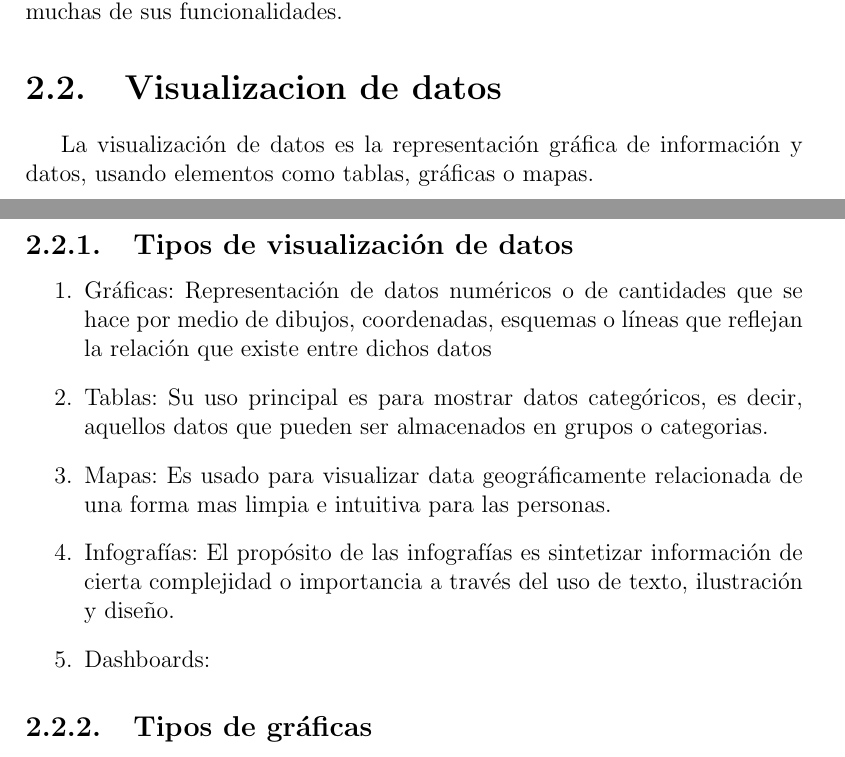
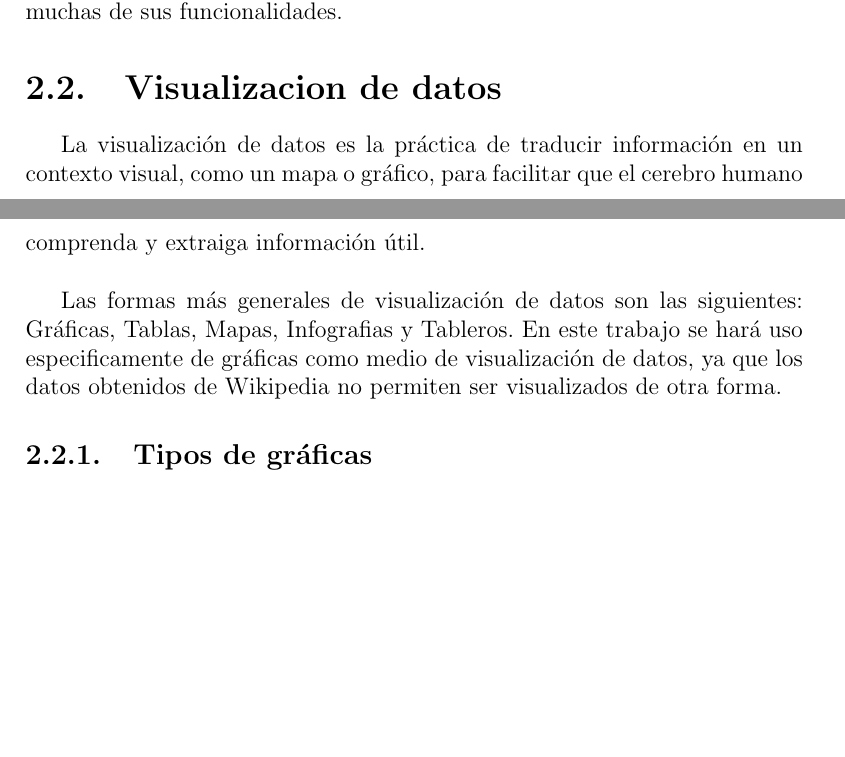
Before and after one commit to adrianjmejias/TrabajoEspecialDeGrado, a LaTeX document (main.tex, which reads teg/MarcoTeorico/VisualizacionDatos.tex): two parts of pages 7 and 8 of 9, joined at a grey line, cut so that both start at the same text, the shorter picture padded with empty space. Compiled offline with pdfLaTeX.

Commit message:
cambiando un poco la visualizacion de datos

```diff
--- a/teg/MarcoTeorico/VisualizacionDatos.tex
+++ b/teg/MarcoTeorico/VisualizacionDatos.tex
@@ -1,15 +1,8 @@
 \section{Visualizacion de datos}
 
-La visualización de datos es la representación gráfica de información y datos, usando elementos como tablas, gráficas o mapas.
+La visualización de datos es la práctica de traducir información en un contexto visual, como un mapa o gráfico, para facilitar que el cerebro humano comprenda y extraiga información útil.\\
 
-\subsection{Tipos de visualización de datos}
+Las formas más generales de visualización de datos son las siguientes: Gráficas, Tablas, Mapas, Infografias y Tableros. En este trabajo se hará uso especificamente de gráficas como medio de visualización de datos, ya que los datos obtenidos de Wikipedia no permiten ser visualizados de otra forma.
 
-\begin{enumerate}
-    \item Gráficas: Representación de datos numéricos o de cantidades que se hace por medio de dibujos, coordenadas, esquemas o líneas que reflejan la relación que existe entre dichos datos
-    \item Tablas: Su uso principal es para mostrar datos categóricos, es decir, aquellos datos que pueden ser almacenados en grupos o categorias.
-    \item Mapas: Es usado para visualizar data geográficamente relacionada de una forma mas limpia e intuitiva para las personas.
-    \item Infografías: El propósito de las infografías es sintetizar información de cierta complejidad o importancia a través del uso de texto, ilustración y diseño.
-    \item Dashboards:
-\end{enumerate}
 
 \subsection{Tipos de gráficas}
```
Also changed, not shown: 1 other file.
